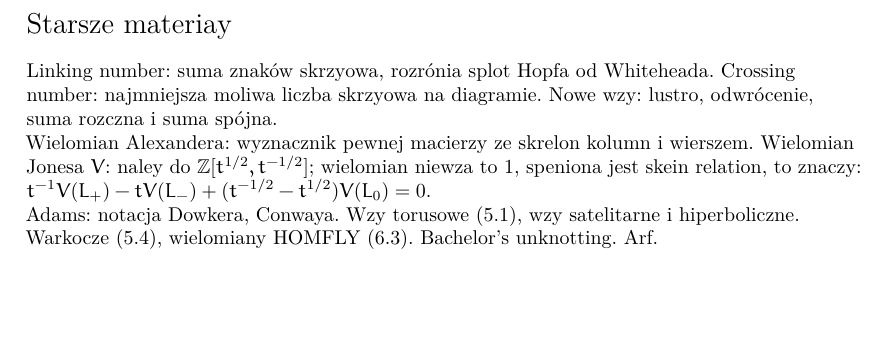
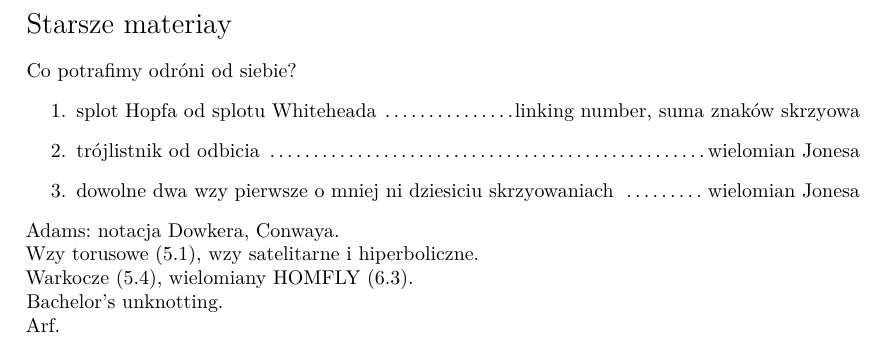
Before and after one commit to Kressenstein/fluffy-rutabaga, a LaTeX document (main.tex, which reads main_cuts.tex): part of page 13 of 13, cut so that both start at the same text, the shorter picture padded with empty space. Compiled offline with XeLaTeX.

Commit message:
06/12/2015

```diff
--- a/main.tex
+++ b/main.tex
@@ -4,9 +4,11 @@
 \usepackage{microtype}
 
 %\usepackage{parskip}
-\usepackage{amssymb, amsmath, amsthm}
-\usepackage{lipsum}
-\usepackage{verbatim}
+\usepackage{amsmath}
+\usepackage{amsthm}
+\interdisplaylinepenalty=2500
+\usepackage{amssymb}
+\usepackage{hyperref}
 
 \input{main_cuts}
 \input{main_tikz}
@@ -46,16 +52,21 @@
 
 \section*{Starsze materiały}
 
-\emph{Linking number}: suma znaków skrzyżowań, rozróżnia splot Hopfa od Whiteheada.
-\emph{Crossing number}: najmniejsza możliwa liczba skrzyżowań na diagramie.
-Nowe węzły: lustro, odwrócenie, suma rozłączna i suma spójna.
+Co potrafimy odróżnić od siebie?
+\begin{enumerate}
+\item splot Hopfa od splotu Whiteheada \dotfill linking number, suma znaków skrzyżowań
+\item trójlistnik od odbicia \dotfill wielomian Jonesa
+\item dowolne dwa węzły pierwsze o mniej niż dziesięciu skrzyżowaniach \dotfill  wielomian Jonesa
+\end{enumerate}
 
-\textbf{Wielomian Alexandera}: wyznacznik pewnej macierzy ze skreśloną kolumną i wierszem.
-\textbf{Wielomian Jonesa} $V$: należy do $\mathbb Z[t^{1/2}, t^{-1/2}]$; wielomian niewęzła to $1$, spełniona jest \emph{skein relation}, to znaczy: $t^{-1}V(L_+)-tV(L_-)+(t^{-1/2}-t^{1/2})V(L_0)=0$.
+Adams: notacja Dowkera, Conwaya.
 
-Adams: notacja Dowkera, Conwaya. Węzły torusowe (5.1), węzły satelitarne i hiperboliczne.
+Węzły torusowe (5.1), węzły satelitarne i hiperboliczne.
+
 Warkocze (5.4), wielomiany HOMFLY (6.3).
+
 \emph{Bachelor's unknotting}.
+
 Arf.
 
 \end{document}
--- a/main_cuts.tex
+++ b/main_cuts.tex
@@ -3,5 +3,3 @@
 \newcommand{\Q}{\mathbb Q}
 \newcommand{\Z}{\mathbb Z}
 \newcommand{\N}{\mathbb N}
-\newcommand{\pies}{\mathcal{P}}
-\newcommand{\kot}{\mathcal{K}}
```
Also changed, not shown: main.pdf, main.tex (4 more changed lines).
